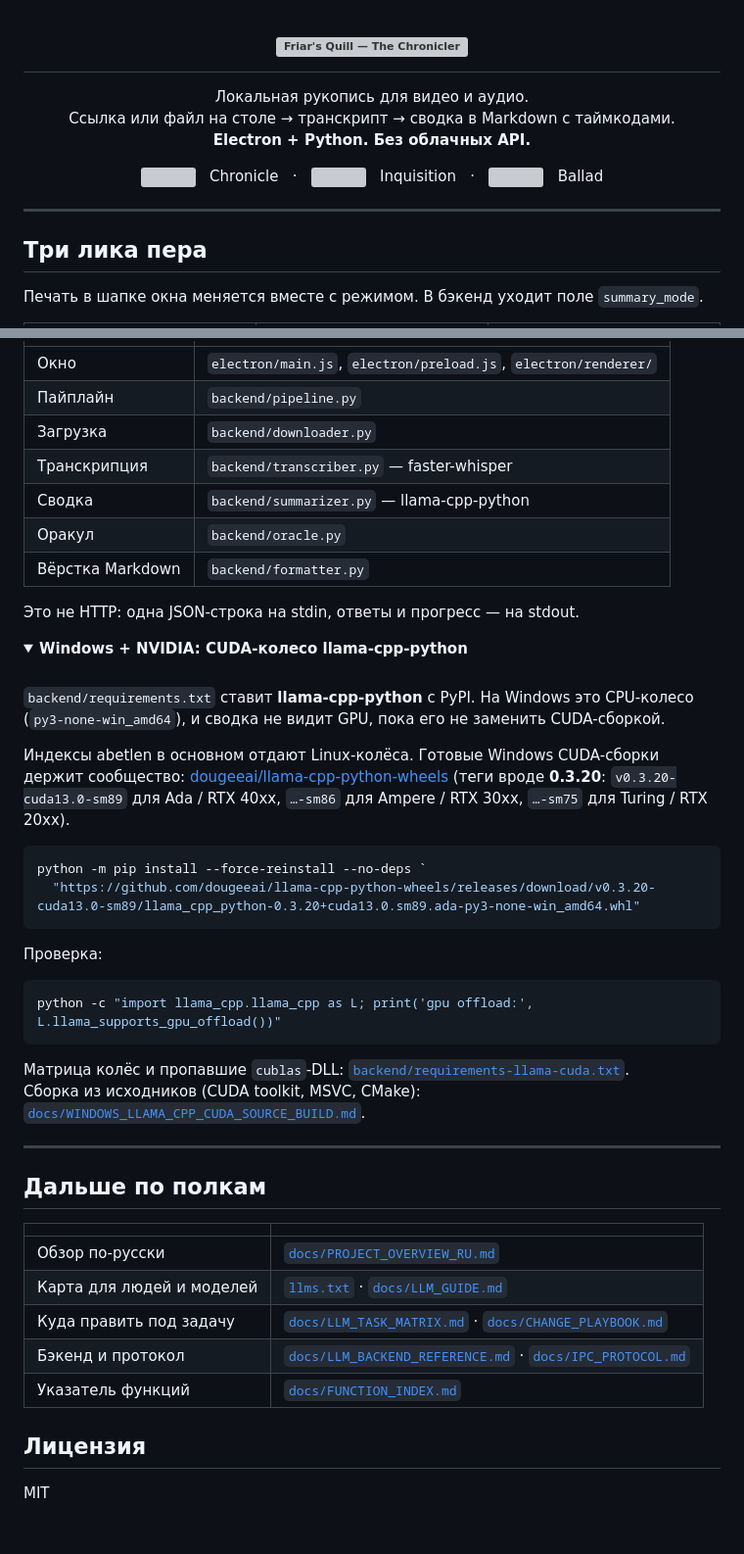
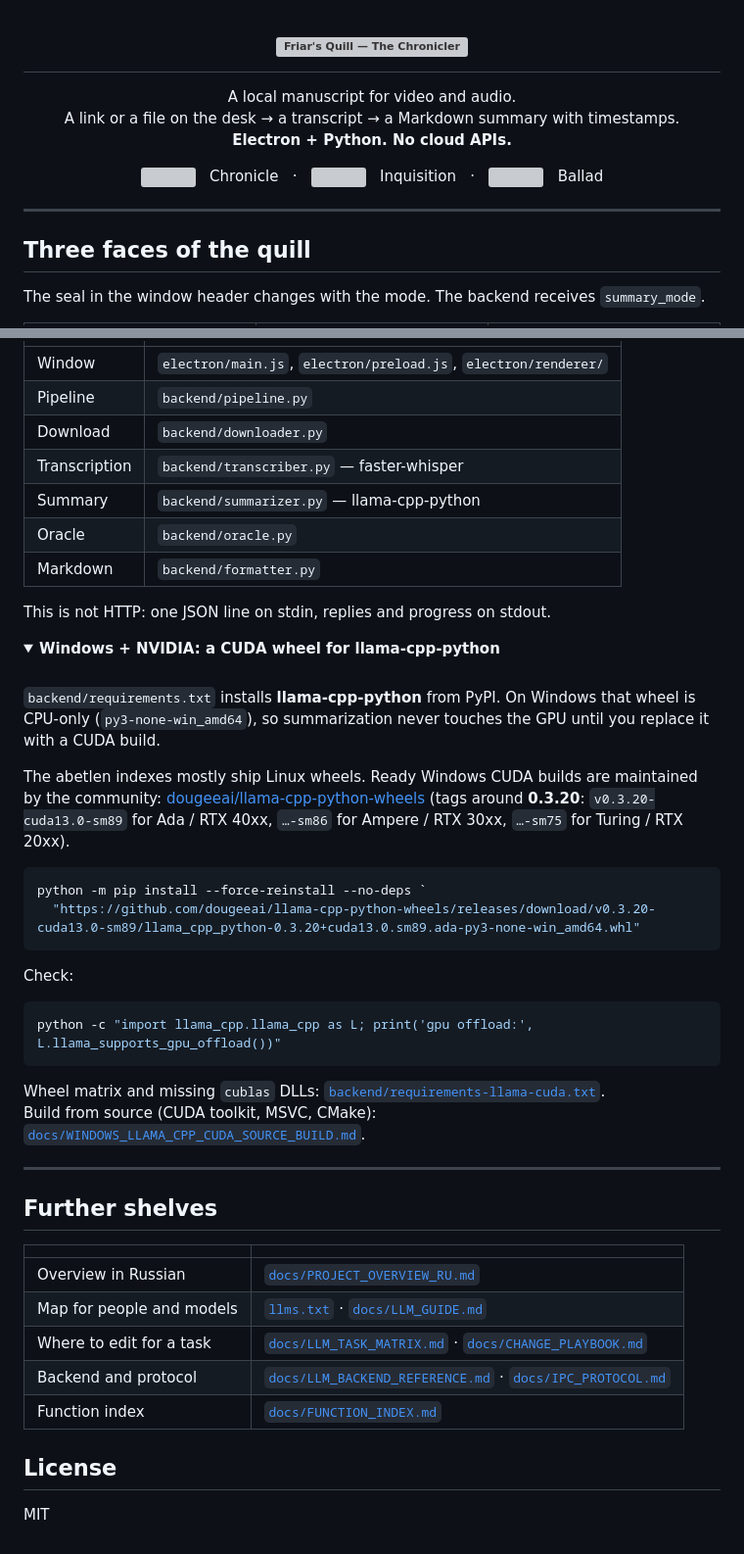
Before and after one commit to comecloseandlisten/friarsquill, a Markdown page: README.md, 2 parts joined by grey strips. Shown at 98% size. GitHub-like rendering; folded sections open; grey boxes are pictures that could not be loaded.

````diff
--- a/README.md
+++ b/README.md
@@ -3,9 +3,9 @@
 </h1>
 
 <p align="center">
-  Локальная рукопись для видео и аудио.<br>
-  Ссылка или файл на столе → транскрипт → сводка в Markdown с таймкодами.<br>
-  <strong>Electron + Python. Без облачных API.</strong>
+  A local manuscript for video and audio.<br>
+  A link or a file on the desk → a transcript → a Markdown summary with timestamps.<br>
+  <strong>Electron + Python. No cloud APIs.</strong>
 </p>
 
 <p align="center">
@@ -21,9 +21,9 @@
 
 ---
 
-## Три лика пера
+## Three faces of the quill
 
-Печать в шапке окна меняется вместе с режимом. В бэкенд уходит поле `summary_mode`.
+The seal in the window header changes with the mode. The backend receives `summary_mode`.
 
 <table>
   <tr>
@@ -134,51 +134,51 @@ Electron (UI)  ←——  JSON-RPC по stdio  ——→  Python (backend/main.p
 | --- | --- |
-| Окно | `electron/main.js`, `electron/preload.js`, `electron/renderer/` |
-| Пайплайн | `backend/pipeline.py` |
-| Загрузка | `backend/downloader.py` |
-| Транскрипция | `backend/transcriber.py` — faster-whisper |
-| Сводка | `backend/summarizer.py` — llama-cpp-python |
-| Оракул | `backend/oracle.py` |
-| Вёрстка Markdown | `backend/formatter.py` |
+| Window | `electron/main.js`, `electron/preload.js`, `electron/renderer/` |
+| Pipeline | `backend/pipeline.py` |
+| Download | `backend/downloader.py` |
+| Transcription | `backend/transcriber.py` — faster-whisper |
+| Summary | `backend/summarizer.py` — llama-cpp-python |
+| Oracle | `backend/oracle.py` |
+| Markdown | `backend/formatter.py` |
 
-Это не HTTP: одна JSON-строка на stdin, ответы и прогресс — на stdout.
+This is not HTTP: one JSON line on stdin, replies and progress on stdout.
 
 <details>
-<summary><strong>Windows + NVIDIA: CUDA-колесо llama-cpp-python</strong></summary>
+<summary><strong>Windows + NVIDIA: a CUDA wheel for llama-cpp-python</strong></summary>
 
 <br>
 
-`backend/requirements.txt` ставит **llama-cpp-python** с PyPI. На Windows это CPU-колесо (`py3-none-win_amd64`), и сводка не видит GPU, пока его не заменить CUDA-сборкой.
+`backend/requirements.txt` installs **llama-cpp-python** from PyPI. On Windows that wheel is CPU-only (`py3-none-win_amd64`), so summarization never touches the GPU until you replace it with a CUDA build.
 
-Индексы abetlen в основном отдают Linux-колёса. Готовые Windows CUDA-сборки держит сообщество: [dougeeai/llama-cpp-python-wheels](https://github.com/dougeeai/llama-cpp-python-wheels/releases) (теги вроде **0.3.20**: `v0.3.20-cuda13.0-sm89` для Ada / RTX 40xx, `…-sm86` для Ampere / RTX 30xx, `…-sm75` для Turing / RTX 20xx).
+The abetlen indexes mostly ship Linux wheels. Ready Windows CUDA builds are maintained by the community: [dougeeai/llama-cpp-python-wheels](https://github.com/dougeeai/llama-cpp-python-wheels/releases) (tags around **0.3.20**: `v0.3.20-cuda13.0-sm89` for Ada / RTX 40xx, `…-sm86` for Ampere / RTX 30xx, `…-sm75` for Turing / RTX 20xx).
 
 ```powershell
 python -m pip install --force-reinstall --no-deps `
   "https://github.com/dougeeai/llama-cpp-python-wheels/releases/download/v0.3.20-cuda13.0-sm89/llama_cpp_python-0.3.20+cuda13.0.sm89.ada-py3-none-win_amd64.whl"
 ```
 
-Проверка:
+Check:
 
 ```powershell
 python -c "import llama_cpp.llama_cpp as L; print('gpu offload:', L.llama_supports_gpu_offload())"
 ```
 
-Матрица колёс и пропавшие `cublas`-DLL: [`backend/requirements-llama-cuda.txt`](backend/requirements-llama-cuda.txt).
-Сборка из исходников (CUDA toolkit, MSVC, CMake): [`docs/WINDOWS_LLAMA_CPP_CUDA_SOURCE_BUILD.md`](docs/WINDOWS_LLAMA_CPP_CUDA_SOURCE_BUILD.md).
+Wheel matrix and missing `cublas` DLLs: [`backend/requirements-llama-cuda.txt`](backend/requirements-llama-cuda.txt).
+Build from source (CUDA toolkit, MSVC, CMake): [`docs/WINDOWS_LLAMA_CPP_CUDA_SOURCE_BUILD.md`](docs/WINDOWS_LLAMA_CPP_CUDA_SOURCE_BUILD.md).
 
 </details>
 
 ---
 
-## Дальше по полкам
+## Further shelves
 
 | | |
 | --- | --- |
-| Обзор по-русски | [`docs/PROJECT_OVERVIEW_RU.md`](docs/PROJECT_OVERVIEW_RU.md) |
-| Карта для людей и моделей | [`llms.txt`](llms.txt) · [`docs/LLM_GUIDE.md`](docs/LLM_GUIDE.md) |
-| Куда править под задачу | [`docs/LLM_TASK_MATRIX.md`](docs/LLM_TASK_MATRIX.md) · [`docs/CHANGE_PLAYBOOK.md`](docs/CHANGE_PLAYBOOK.md) |
-| Бэкенд и протокол | [`docs/LLM_BACKEND_REFERENCE.md`](docs/LLM_BACKEND_REFERENCE.md) · [`docs/IPC_PROTOCOL.md`](docs/IPC_PROTOCOL.md) |
-| Указатель функций | [`docs/FUNCTION_INDEX.md`](docs/FUNCTION_INDEX.md) |
+| Overview in Russian | [`docs/PROJECT_OVERVIEW_RU.md`](docs/PROJECT_OVERVIEW_RU.md) |
+| Map for people and models | [`llms.txt`](llms.txt) · [`docs/LLM_GUIDE.md`](docs/LLM_GUIDE.md) |
+| Where to edit for a task | [`docs/LLM_TASK_MATRIX.md`](docs/LLM_TASK_MATRIX.md) · [`docs/CHANGE_PLAYBOOK.md`](docs/CHANGE_PLAYBOOK.md) |
+| Backend and protocol | [`docs/LLM_BACKEND_REFERENCE.md`](docs/LLM_BACKEND_REFERENCE.md) · [`docs/IPC_PROTOCOL.md`](docs/IPC_PROTOCOL.md) |
+| Function index | [`docs/FUNCTION_INDEX.md`](docs/FUNCTION_INDEX.md) |
 
-## Лицензия
+## License
 
 MIT
````
Also changed, not shown: other parts of README.md (+33 -33 lines).
